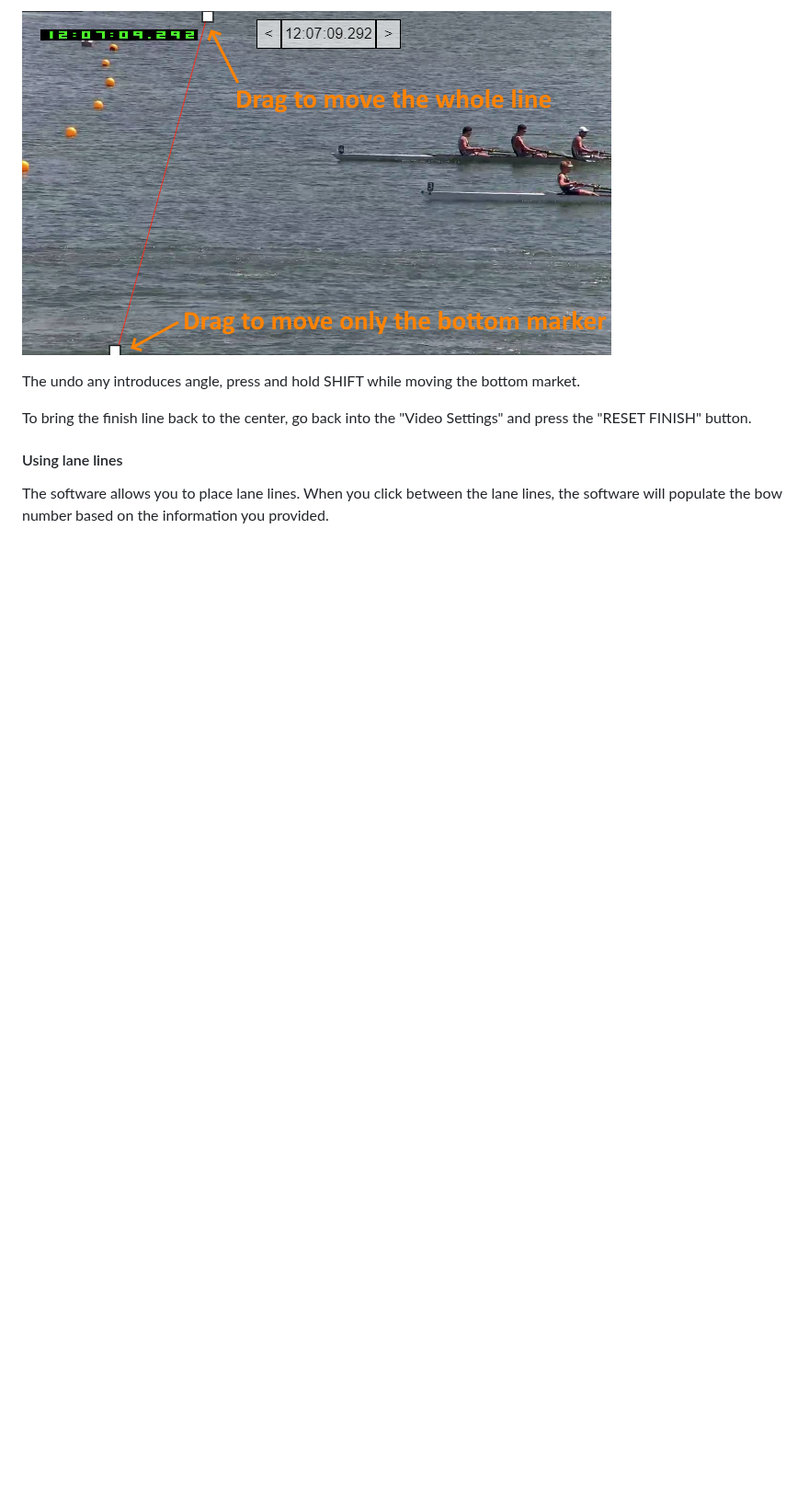
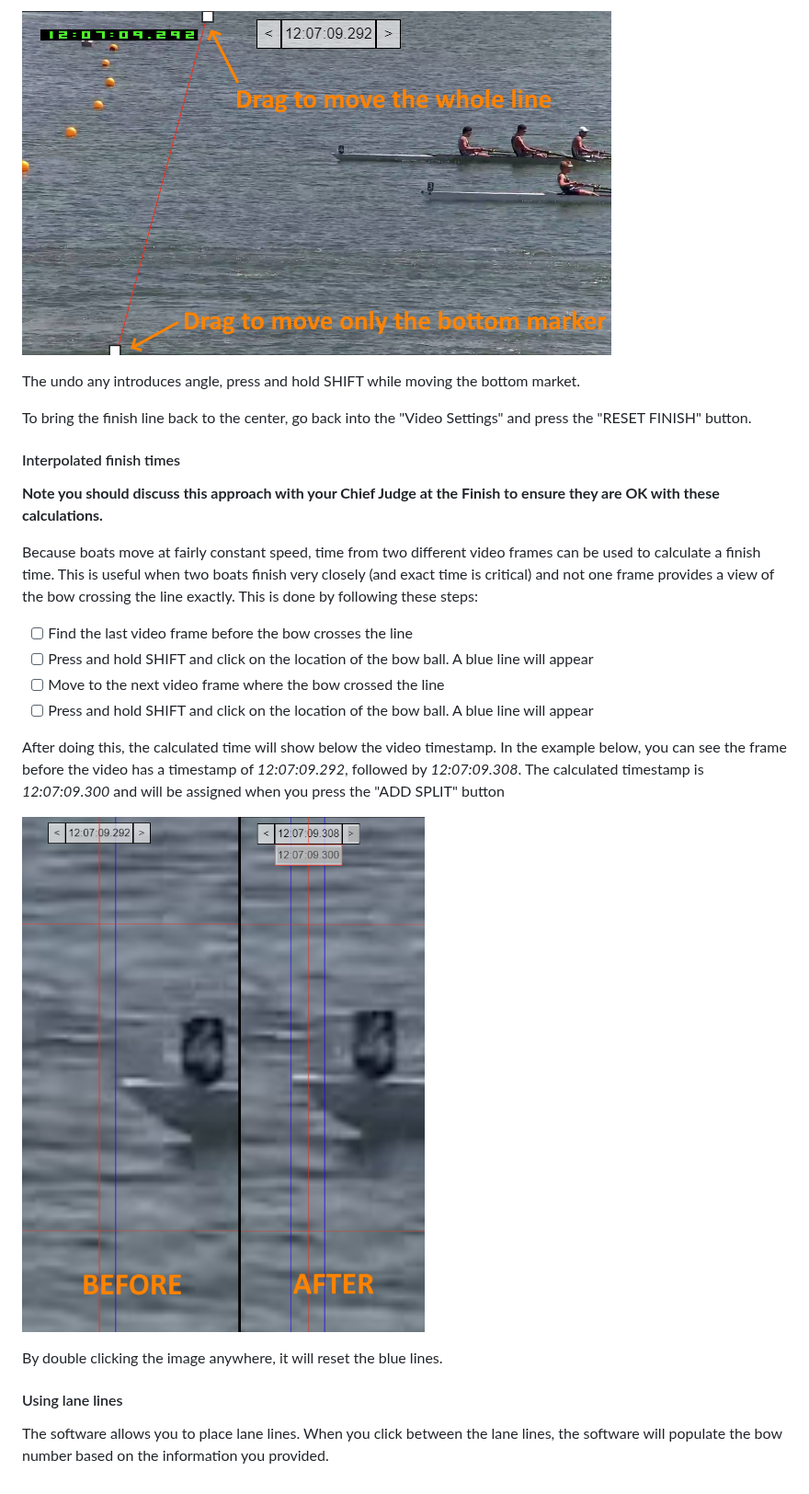
Before and after one commit to crewtimer/crewtimer-doc, a Markdown page: video-review/ReviewingVideo.md, the part around the change. Shown at 92% size. Drawn GitHub-style; pictures changed too: video-review/assets/image-20240602211758398.png (added); blank space fills up the shorter version.

Commit message:
Update to the video review section

```diff
--- a/video-review/ReviewingVideo.md
+++ b/video-review/ReviewingVideo.md
@@ -226,6 +226,23 @@ The undo any introduces angle, press and hold SHIFT while moving the bottom mark
 
 To bring the finish line back to the center, go back into the "Video Settings" and press the "RESET FINISH" button.
 
+#### Interpolated finish times
+
+**Note you should discuss this approach with your Chief Judge at the Finish to ensure they are OK with these calculations.**
+
+Because boats move at fairly constant speed, time from two different video frames can be used to calculate a finish time. This is useful when two boats finish very closely (and exact time is critical) and not one frame provides a view of the bow crossing the line exactly. This is done by following these steps:
+
+- [ ] Find the last video frame before the bow crosses the line
+- [ ] Press and hold SHIFT and click on the location of the bow ball. A blue line will appear
+- [ ] Move to the next video frame where the bow crossed the line
+- [ ] Press and hold SHIFT and click on the location of the bow ball. A blue line will appear
+
+After doing this, the calculated time will show below the video timestamp. In the example below, you can see the frame before the video has a timestamp of *12:07:09.292*, followed by *12:07:09.308*. The calculated timestamp is *12:07:09.300* and will be assigned when you press the "ADD SPLIT" button
+
+![image-20240602211758398](assets/image-20240602211758398.png)
+
+By double clicking the image anywhere, it will reset the blue lines.
+
 #### Using lane lines
 
 The software allows you to place lane lines. When you click between the lane lines, the software will populate the bow number based on the information you provided.
```
